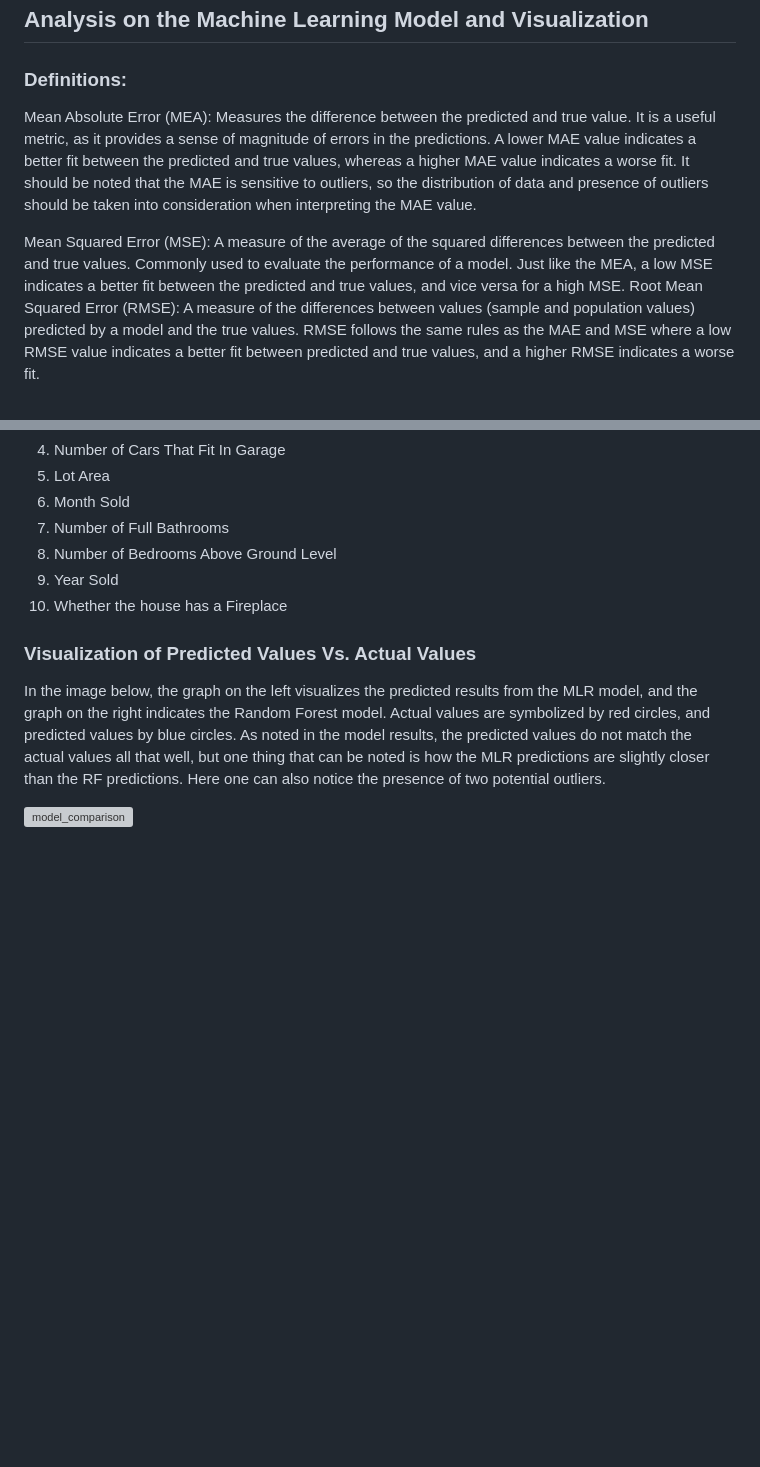
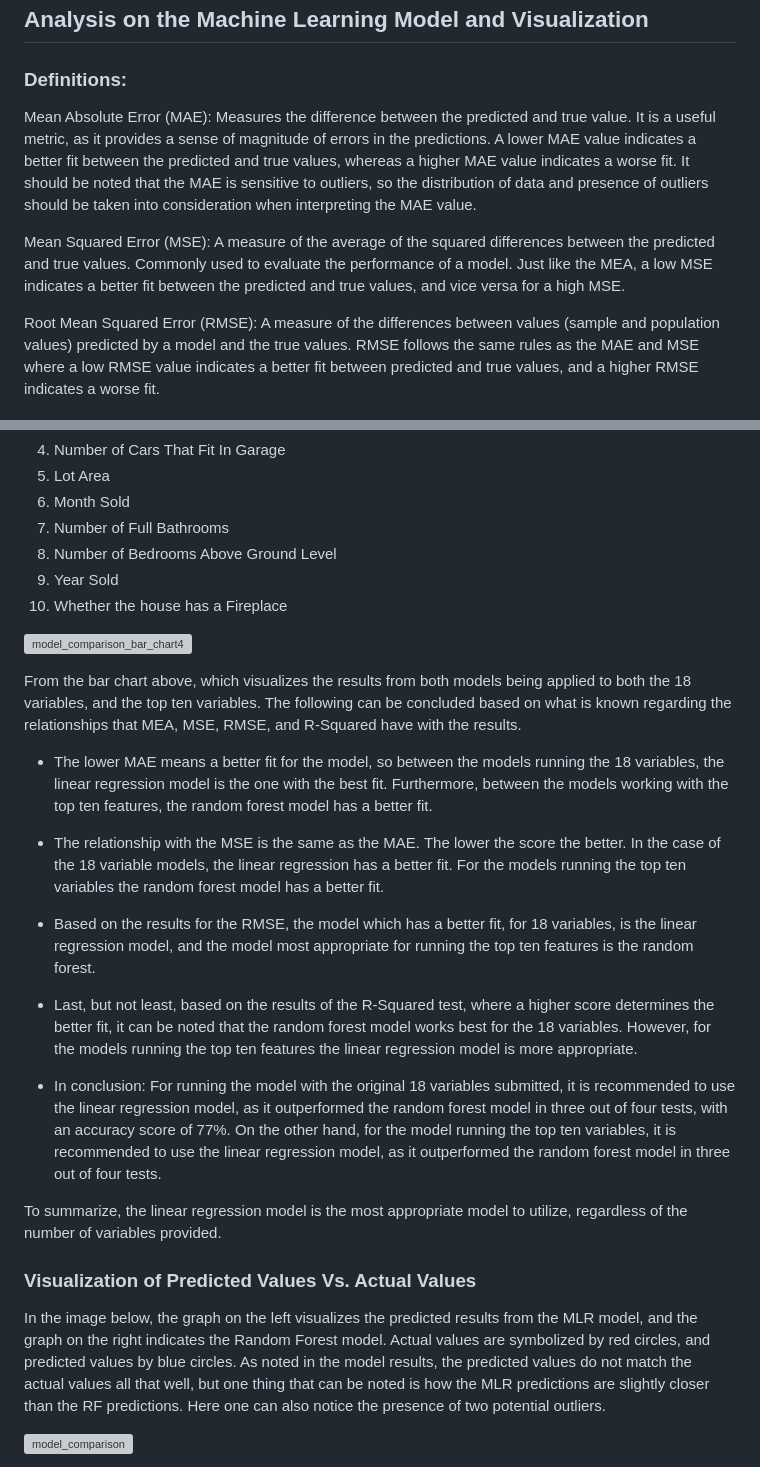
Before and after one commit to litarusso/House-Pricing, a Markdown page: README.md, 2 parts joined by grey strips. Drawn GitHub-style; blank space fills up the shorter version; grey boxes are pictures that could not be loaded.

```diff
--- a/README.md
+++ b/README.md
@@ -101,9 +101,10 @@ Initially, the ‘Neighborhood’ names were shortened to facilitate reading, su
 
 ### Definitions:
 
-Mean Absolute Error (MEA): Measures the difference between the predicted and true value. It is a useful metric, as it provides a sense of magnitude of errors in the predictions. A lower MAE value indicates a better fit between the predicted and true values, whereas a higher MAE value indicates a worse fit. It should be noted that the MAE is sensitive to outliers, so the distribution of data and presence of outliers should be taken into consideration when interpreting the MAE value.
+Mean Absolute Error (MAE): Measures the difference between the predicted and true value. It is a useful metric, as it provides a sense of magnitude of errors in the predictions. A lower MAE value indicates a better fit between the predicted and true values, whereas a higher MAE value indicates a worse fit. It should be noted that the MAE is sensitive to outliers, so the distribution of data and presence of outliers should be taken into consideration when interpreting the MAE value.
 
 Mean Squared Error (MSE): A measure of the average of the squared differences between the predicted and true values. Commonly used to evaluate the performance of a model. Just like the MEA, a low MSE indicates a better fit between the predicted and true values, and vice versa for a high MSE.
+
 Root Mean Squared Error (RMSE): A measure of the differences between values (sample and population values) predicted by a model and the true values. RMSE follows the same rules as the MAE and MSE where a low RMSE value indicates a better fit between predicted and true values, and a higher RMSE indicates a worse fit.
 
 R-Squared: Represents the proportion of the variance in the dependent variable that is predictable from the independent variables. Ranges from 0 to 1, where 0 means the model cannot explain any of the variability of the response data, and 1 means the model can explain the variability. A higher R-Squared value indicates a better fit between the predicted and true values, whereas a lower R-Squared indicates a worse fit.
@@ -164,6 +165,21 @@ Where the rank goes as follows:
 9. Year Sold
 10. Whether the house has a Fireplace
 
+![model_comparison_bar_chart4](https://user-images.githubusercontent.com/111096246/216210513-79e9e6c7-55a8-4fc1-9bf8-786539ec81ee.PNG)
+
+From the bar chart above, which visualizes the results from both models being applied to both the 18 variables, and the top ten variables. The following can be concluded based on what is known regarding the relationships that MEA, MSE, RMSE, and R-Squared have with the results.
+
+- The lower MAE means a better fit for the model, so between the models running the 18 variables, the linear regression model is the one with the best fit. Furthermore, between the models working with the top ten features, the random forest model has a better fit.
+
+- The relationship with the MSE is the same as the MAE. The lower the score the better. In the case of the 18 variable models, the linear regression has a better fit. For the models running the top ten variables the random forest model has a better fit.
+
+- Based on the results for the RMSE, the model which has a better fit, for 18 variables, is the linear regression model, and the model most appropriate for running the top ten features is the random forest.
+- Last, but not least, based on the results of the R-Squared test, where a higher score determines the better fit, it can be noted that the random forest model works best for the 18 variables. However, for the models running the top ten features the linear regression model is more appropriate.
+
+- In conclusion: For running the model with the original 18 variables submitted, it is recommended to use the linear regression model, as it outperformed the random forest model in three out of four tests, with an accuracy score of 77%. On the other hand, for the model running the top ten variables, it is recommended to use the linear regression model, as it outperformed the random forest model in three out of four tests.
+
+To summarize, the linear regression model is the most appropriate model to utilize, regardless of the number of variables provided.
+
 ### Visualization of Predicted Values Vs. Actual Values
 
 In the image below, the graph on the left visualizes the predicted results from the MLR model, and the graph on the right indicates the Random Forest model. Actual values are symbolized by red circles, and predicted values by blue circles. As noted in the model results, the predicted values do not match the actual values all that well, but one thing that can be noted is how the MLR predictions are slightly closer than the RF predictions. Here one can also notice the presence of two potential outliers.
```
